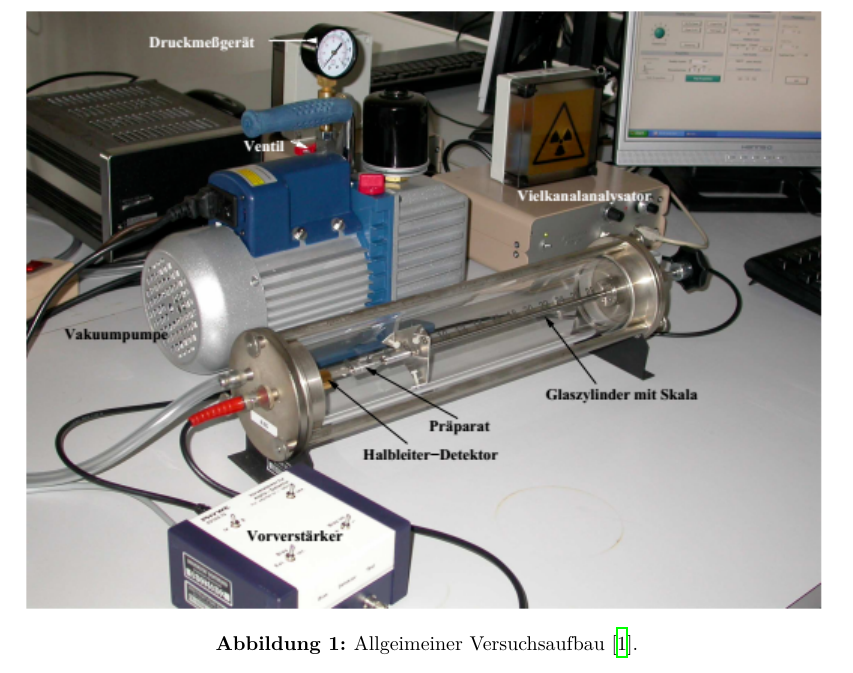
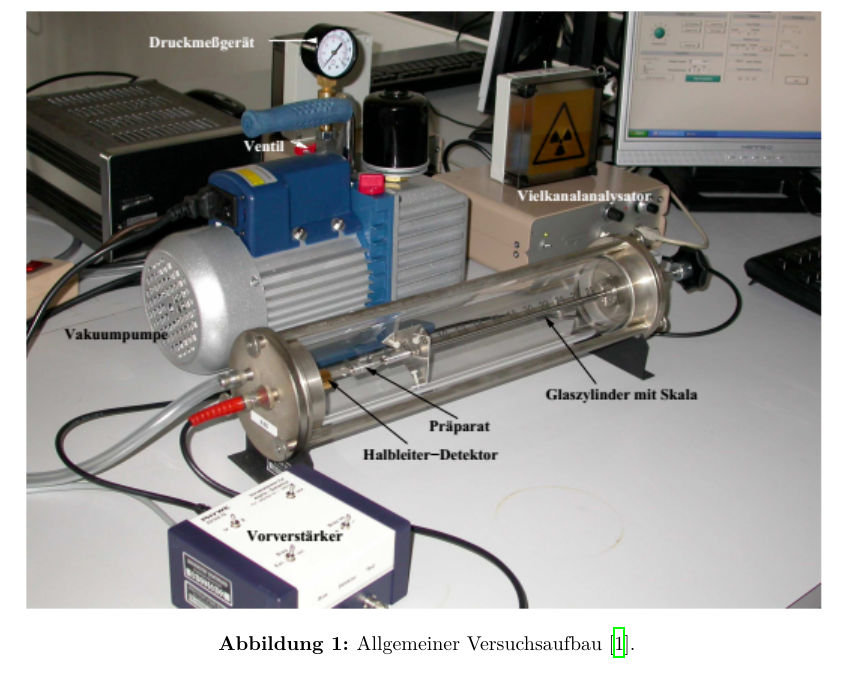
Before and after one commit to Fresoquark/Anfaengerpraktikum, a LaTeX document (V701/main.tex, which reads V701/content/durchfuehrung.tex): part of page 4 of 7, cut so that both start at the same text. Compiled offline with XeLaTeX.

Commit message:
Rechtschreibfehler behoben

```diff
--- a/V701/content/durchfuehrung.tex
+++ b/V701/content/durchfuehrung.tex
@@ -4,7 +4,7 @@ Der Versuchaufbau erfolgt gemäß Abbildung \ref{fig:aufbau}.
 \begin{figure}
   \centering
   \includegraphics{images/aufbau.png}
-  \caption{Allgeimeiner Versuchsaufbau \cite{1}.}
+  \caption{Allgemeiner Versuchsaufbau \cite{1}.}
   \label{fig:aufbau}
 \end{figure}
 Dabei wird an die Glasröhre, welche den $\alpha$-Strahler Americium 241 und einen Halbleiter-Sperrschicht Detektor beinhaltet, die Vakuumpumpe sowie ein Vorverstärker mitsamt Vielkanalanalysator angeschlossen.
```
